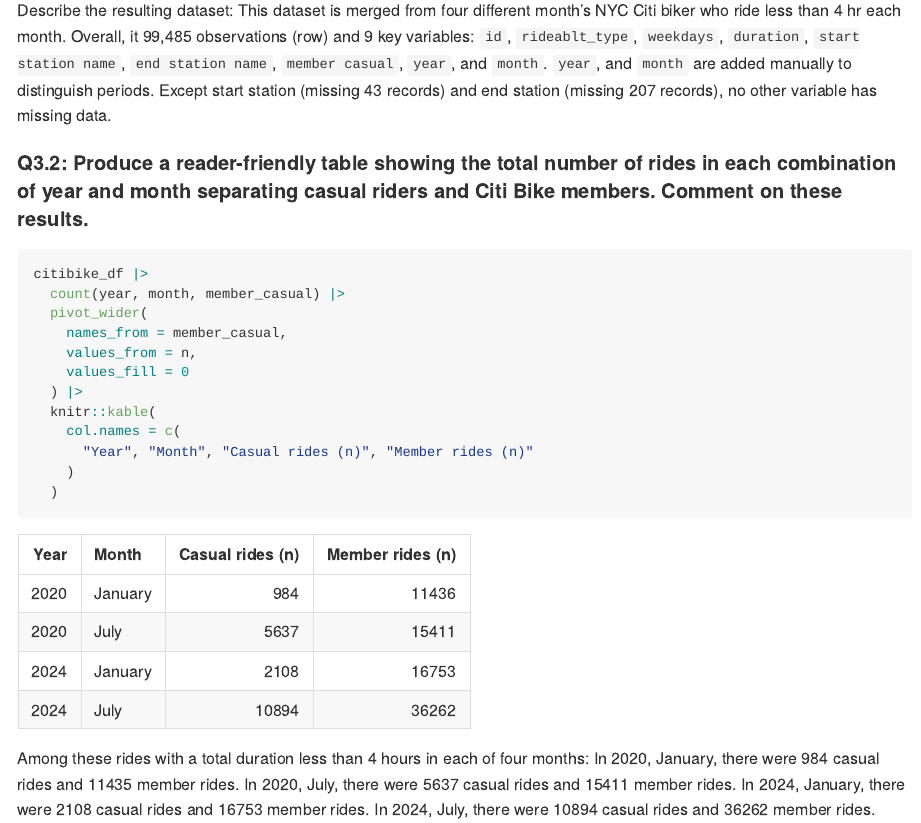
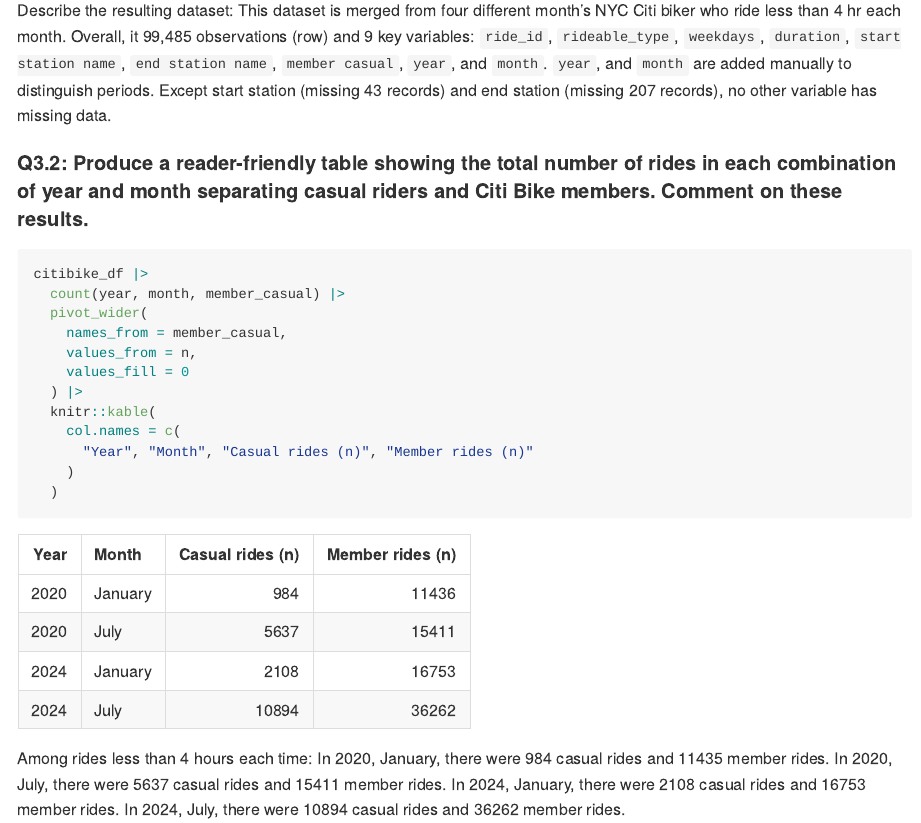
Before and after one commit to YueranPp/p8105_hw3_yp2743, an R Markdown document (p8105_hw3_yp2743.Rmd): the page in a window 1100 px wide, from 12760 px down. Rendered offline with R 4.5, knitr and Pandoc, with nearby package versions; both versions are drawn in the output format of the newer one; some code elsewhere in the file could not run offline; long lines of code are wrapped; column names are cleaned by a stand-in for the janitor package.

Commit message:
finalzied

````diff
--- a/p8105_hw3_yp2743.Rmd
+++ b/p8105_hw3_yp2743.Rmd
@@ -2,7 +2,7 @@
 title: "p8105_hw3_yp2743"
 author: "Yueran Pan"
 date: "2026-10-16"
-output: html_document
+output: github_document
 ---
 
 ```{r setup, echo=FALSE}
@@ -338,7 +338,7 @@ citibike_df |>
 
 ```
 
-Describe the resulting dataset: This dataset is merged from four different month's NYC Citi biker who ride less than 4 hr each month. Overall, it 99,485 observations (row) and 9 key variables: `id`, `rideablt_type`, `weekdays`, `duration`, `start station name`, `end station name`, `member casual`, `year`, and `month`. `year`, and `month` are added manually to distinguish periods. Except start station (missing 43 records) and end station (missing 207 records), no other variable has missing data.
+Describe the resulting dataset: This dataset is merged from four different month's NYC Citi biker who ride less than 4 hr each month. Overall, it 99,485 observations (row) and 9 key variables: `ride_id`, `rideable_type`, `weekdays`, `duration`, `start station name`, `end station name`, `member casual`, `year`, and `month`. `year`, and `month` are added manually to distinguish periods. Except start station (missing 43 records) and end station (missing 207 records), no other variable has missing data.
 
 
 #### Q3.2: Produce a reader-friendly table showing the total number of rides in each combination of year and month separating casual riders and Citi Bike members. Comment on these results.
@@ -356,7 +356,7 @@ citibike_df |>
     )
   )
 ```
-Among these rides with a total duration less than 4 hours in each of four months:
+Among rides less than 4 hours each time:
 In 2020, January, there were 984 casual rides and 11435 member rides.
 In 2020, July, there were 5637 casual rides and 15411 member rides.
 In 2024, January, there were 2108 casual rides and 16753 member rides.
````
Also changed, not shown: p8105_hw3_yp2743.Rmd (4 more changed lines).
